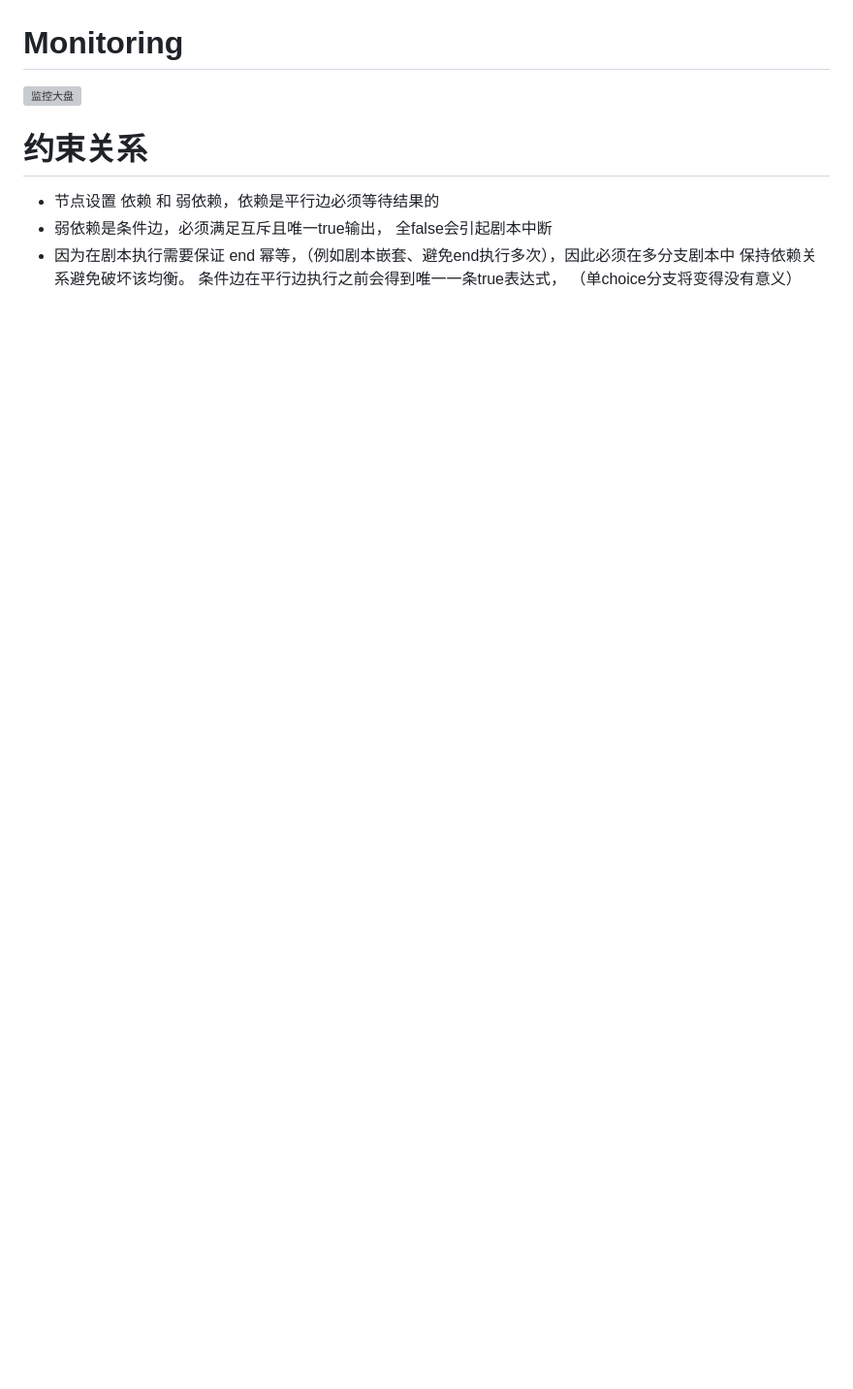
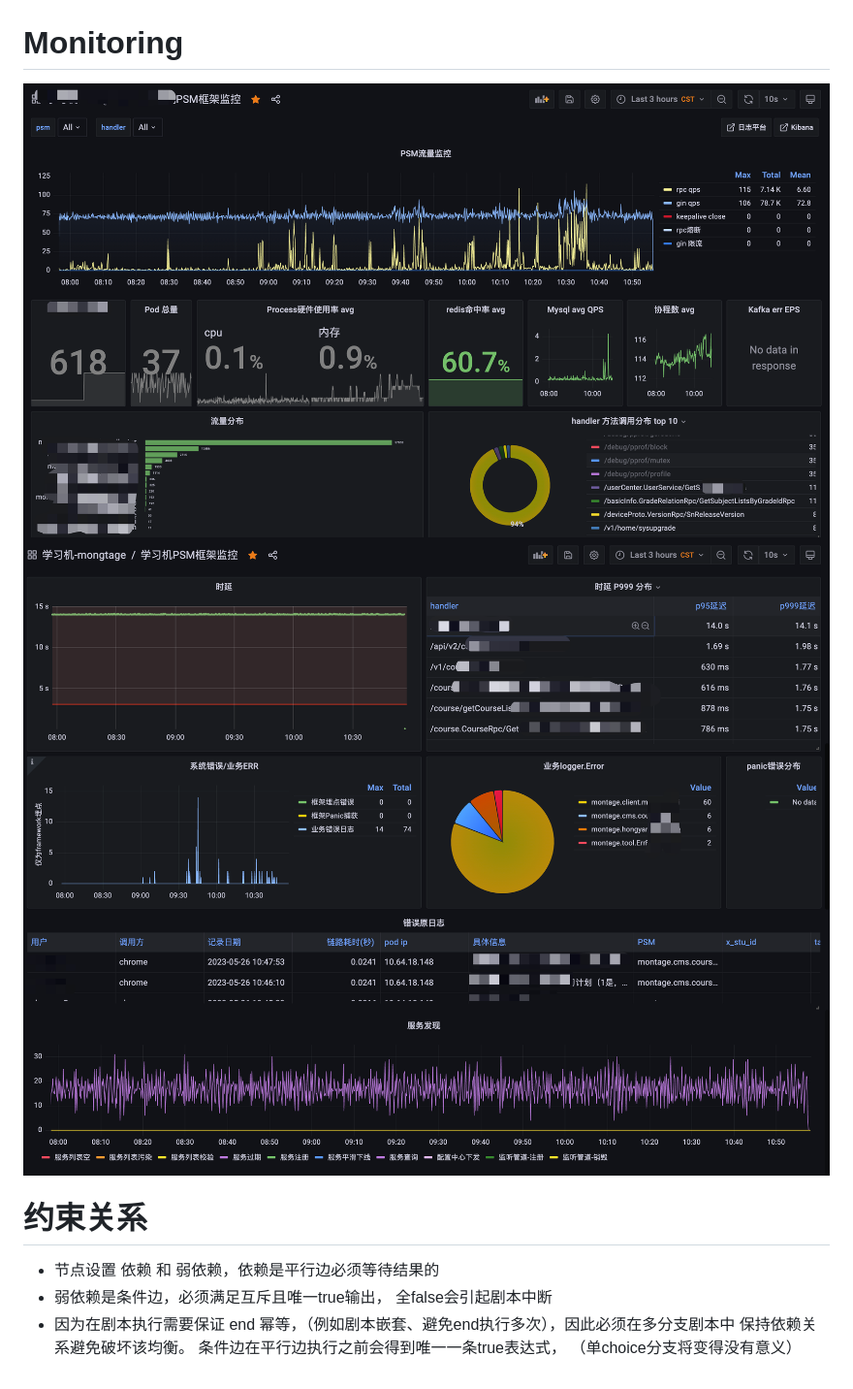
Before and after one commit to huaxr/magicflow, a Markdown page: Readme.md, the part around the change. Shown: that part at 97% size. Drawn GitHub-style; pictures changed too: static/imgs/1.png (added), static/imgs/2.png (added), static/imgs/3.png (added); blank space fills up the shorter version; grey boxes are pictures that could not be loaded.

Commit message:
soar

```diff
--- a/Readme.md
+++ b/Readme.md
@@ -37,7 +37,10 @@ for every query details api should with snapshot_id to calculate which table to
 ![架构图](static/imgs/后端架构.png)
 
 # Monitoring
-![监控大盘](static/imgs/监控.png)
+![监控大盘](static/imgs/1.png)
+![监控大盘](static/imgs/2.png)
+![监控大盘](static/imgs/3.png)
+
 
 # 约束关系
 - 节点设置 依赖 和 弱依赖，依赖是平行边必须等待结果的
```
